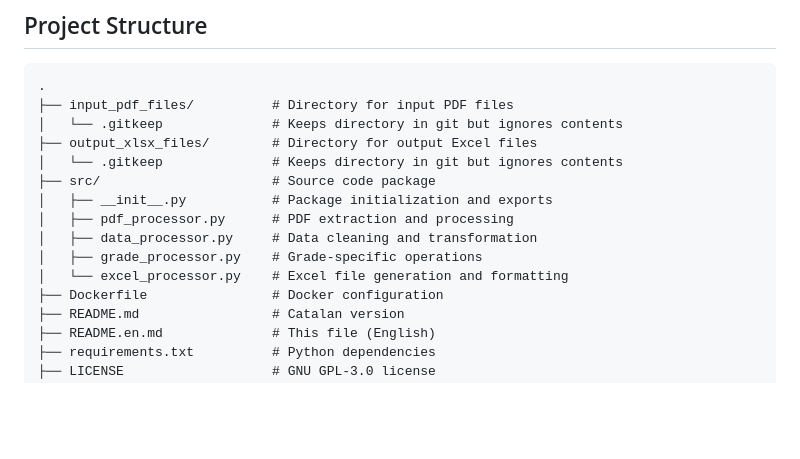
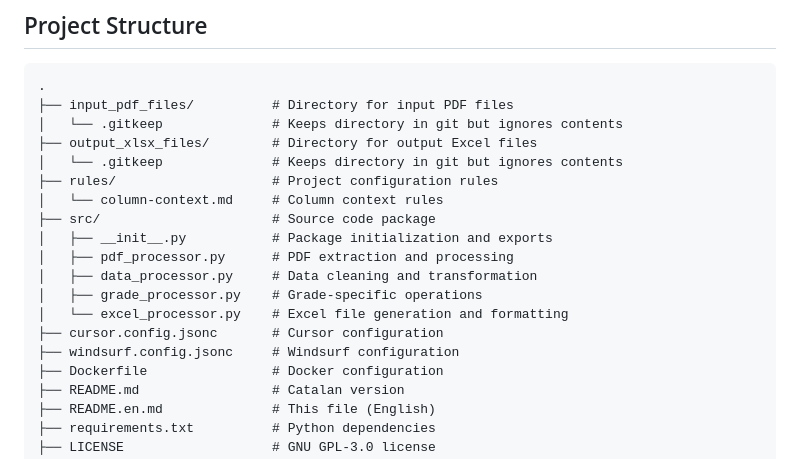
Before and after one commit to Marcos-A/esfera-acta-extractor, a Markdown page: README.en.md, the part around the change. GitHub-like rendering; blank space fills up the shorter version.

```diff
--- a/README.en.md
+++ b/README.en.md
@@ -29,12 +29,16 @@ A Python tool to extract and process grade records from Esfer@'s PDF grade repor
 │   └── .gitkeep              # Keeps directory in git but ignores contents
 ├── output_xlsx_files/        # Directory for output Excel files
 │   └── .gitkeep              # Keeps directory in git but ignores contents
+├── rules/                    # Project configuration rules
+│   └── column-context.md     # Column context rules
 ├── src/                      # Source code package
 │   ├── __init__.py           # Package initialization and exports
 │   ├── pdf_processor.py      # PDF extraction and processing
 │   ├── data_processor.py     # Data cleaning and transformation
 │   ├── grade_processor.py    # Grade-specific operations
 │   └── excel_processor.py    # Excel file generation and formatting
+├── cursor.config.jsonc       # Cursor configuration
+├── windsurf.config.jsonc     # Windsurf configuration
 ├── Dockerfile                # Docker configuration
 ├── README.md                 # Catalan version
 ├── README.en.md              # This file (English)
```
Also changed, not shown: README.md (+4 -0 lines).
